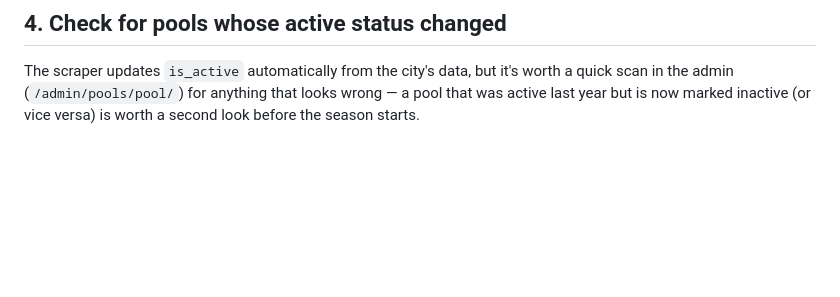
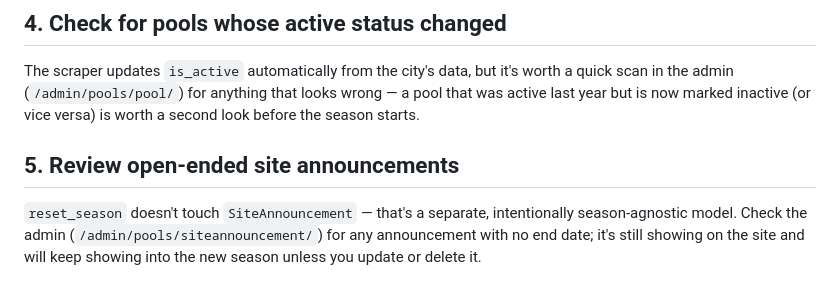
Before and after one commit to rosenbergj/phillypools, a Markdown page: season-setup.md, the part around the change. GitHub-like rendering; blank space fills up the shorter version.

```diff
--- a/season-setup.md
+++ b/season-setup.md
@@ -67,3 +67,7 @@ If the scraper printed a "not found in current feed" warning, check each listed
 ## 4. Check for pools whose active status changed
 
 The scraper updates `is_active` automatically from the city's data, but it's worth a quick scan in the admin (`/admin/pools/pool/`) for anything that looks wrong — a pool that was active last year but is now marked inactive (or vice versa) is worth a second look before the season starts.
+
+## 5. Review open-ended site announcements
+
+`reset_season` doesn't touch `SiteAnnouncement` — that's a separate, intentionally season-agnostic model. Check the admin (`/admin/pools/siteannouncement/`) for any announcement with no end date; it's still showing on the site and will keep showing into the new season unless you update or delete it.
```
Also changed, not shown: offseason-runbook.md (+2 -2 lines).
